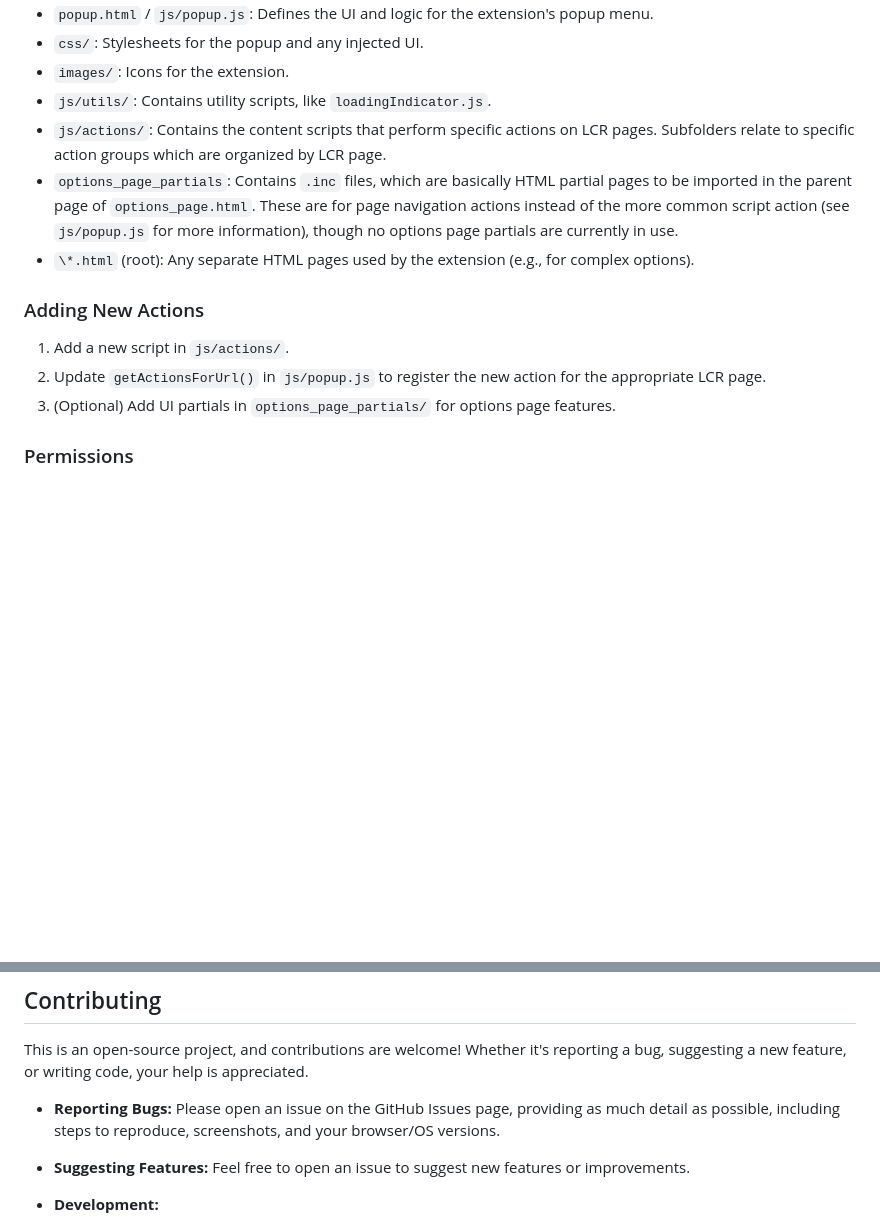
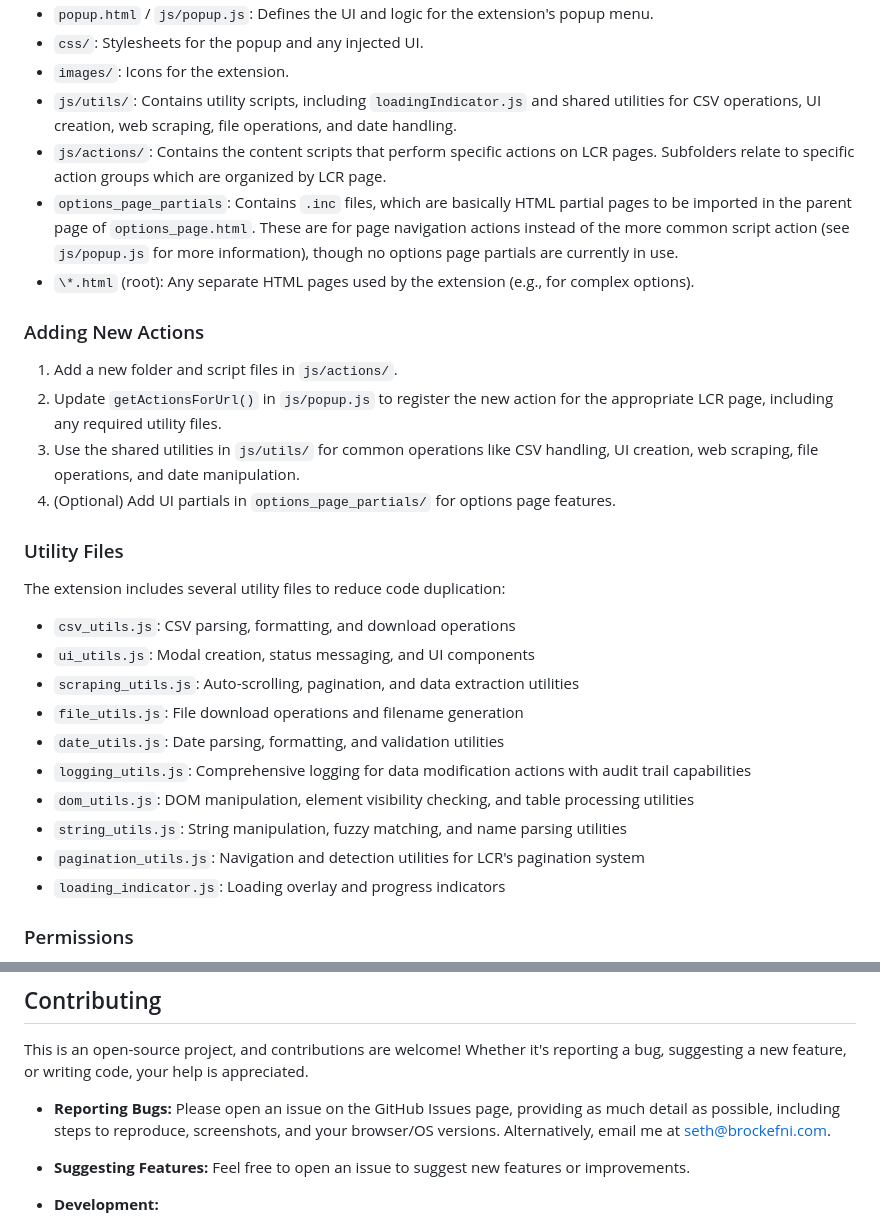
Before and after one commit to sethbr11/lcr-tools, a Markdown page: README.md, 2 parts joined by grey strips. GitHub-like rendering; blank space fills up the shorter version.

```diff
--- a/README.md
+++ b/README.md
@@ -107,16 +124,32 @@ A brief overview of the project's organization:
 - `popup.html` / `js/popup.js`: Defines the UI and logic for the extension's popup menu.
 - `css/`: Stylesheets for the popup and any injected UI.
 - `images/`: Icons for the extension.
-- `js/utils/`: Contains utility scripts, like `loadingIndicator.js`.
+- `js/utils/`: Contains utility scripts, including `loadingIndicator.js` and shared utilities for CSV operations, UI creation, web scraping, file operations, and date handling.
 - `js/actions/`: Contains the content scripts that perform specific actions on LCR pages. Subfolders relate to specific action groups which are organized by LCR page.
 - `options_page_partials`: Contains `.inc` files, which are basically HTML partial pages to be imported in the parent page of `options_page.html`. These are for page navigation actions instead of the more common script action (see `js/popup.js` for more information), though no options page partials are currently in use.
 - `\*.html` (root): Any separate HTML pages used by the extension (e.g., for complex options).
 
 ### Adding New Actions
 
-1. Add a new script in `js/actions/`.
-2. Update `getActionsForUrl()` in `js/popup.js` to register the new action for the appropriate LCR page.
-3. (Optional) Add UI partials in `options_page_partials/` for options page features.
+1. Add a new folder and script files in `js/actions/`.
+2. Update `getActionsForUrl()` in `js/popup.js` to register the new action for the appropriate LCR page, including any required utility files.
+3. Use the shared utilities in `js/utils/` for common operations like CSV handling, UI creation, web scraping, file operations, and date manipulation.
+4. (Optional) Add UI partials in `options_page_partials/` for options page features.
+
+### Utility Files
+
+The extension includes several utility files to reduce code duplication:
+
+- `csv_utils.js`: CSV parsing, formatting, and download operations
+- `ui_utils.js`: Modal creation, status messaging, and UI components
+- `scraping_utils.js`: Auto-scrolling, pagination, and data extraction utilities
+- `file_utils.js`: File download operations and filename generation
+- `date_utils.js`: Date parsing, formatting, and validation utilities
+- `logging_utils.js`: Comprehensive logging for data modification actions with audit trail capabilities
+- `dom_utils.js`: DOM manipulation, element visibility checking, and table processing utilities
+- `string_utils.js`: String manipulation, fuzzy matching, and name parsing utilities
+- `pagination_utils.js`: Navigation and detection utilities for LCR's pagination system
+- `loading_indicator.js`: Loading overlay and progress indicators
 
 ### Permissions
 
@@ -136,7 +169,7 @@ This extension is brand new and, admittably, was vibe coded since the author did
 
 This is an open-source project, and contributions are welcome! Whether it's reporting a bug, suggesting a new feature, or writing code, your help is appreciated.
 
-- **Reporting Bugs:** Please open an issue on the GitHub Issues page, providing as much detail as possible, including steps to reproduce, screenshots, and your browser/OS versions.
+- **Reporting Bugs:** Please open an issue on the GitHub Issues page, providing as much detail as possible, including steps to reproduce, screenshots, and your browser/OS versions. Alternatively, email me at seth@brockefni.com.
 
 - **Suggesting Features:** Feel free to open an issue to suggest new features or improvements.
 
```
Also changed, not shown: other parts of README.md (+26 -9 lines).
